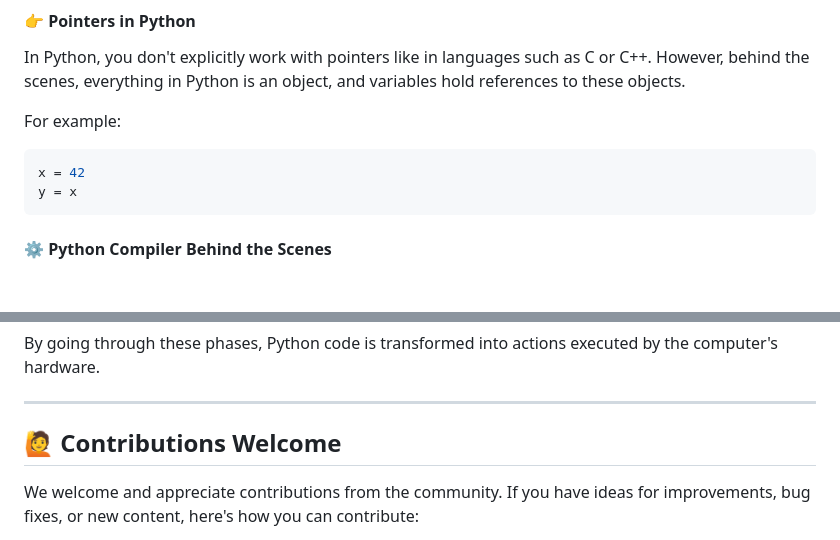
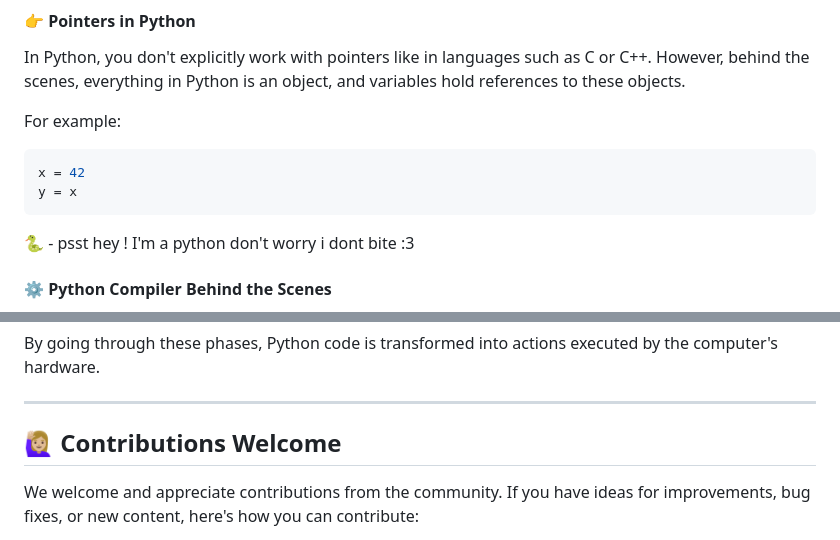
Before and after one commit to catnys/Py4Society, a Markdown page: README.md, 2 parts joined by grey strips. Drawn GitHub-style; blank space fills up the shorter version.

Commit message:
Update README.md in main

````diff
--- a/README.md
+++ b/README.md
@@ -183,7 +183,7 @@ For example:
 x = 42
 y = x
 ```
-
+🐍 - psst hey ! I'm a python don't worry i dont bite :3
 #### :gear: Python Compiler Behind the Scenes
 
 Python is an interpreted language, which means it does not require compilation into machine code before execution. Instead, Python code is executed line by line by the Python interpreter. The process involves several steps:
@@ -267,7 +267,7 @@ By going through these phases, Python code is transformed into actions executed
 
 ---
 
-## :raising_hand: Contributions Welcome
+## 🙋🏼‍♀️ Contributions Welcome
 We welcome and appreciate contributions from the community. If you have ideas for improvements, bug fixes, or new content, here's how you can contribute:
 
 1. **Fork the Repository:**
````
Also changed, not shown: other parts of README.md (+1 -1 lines).
